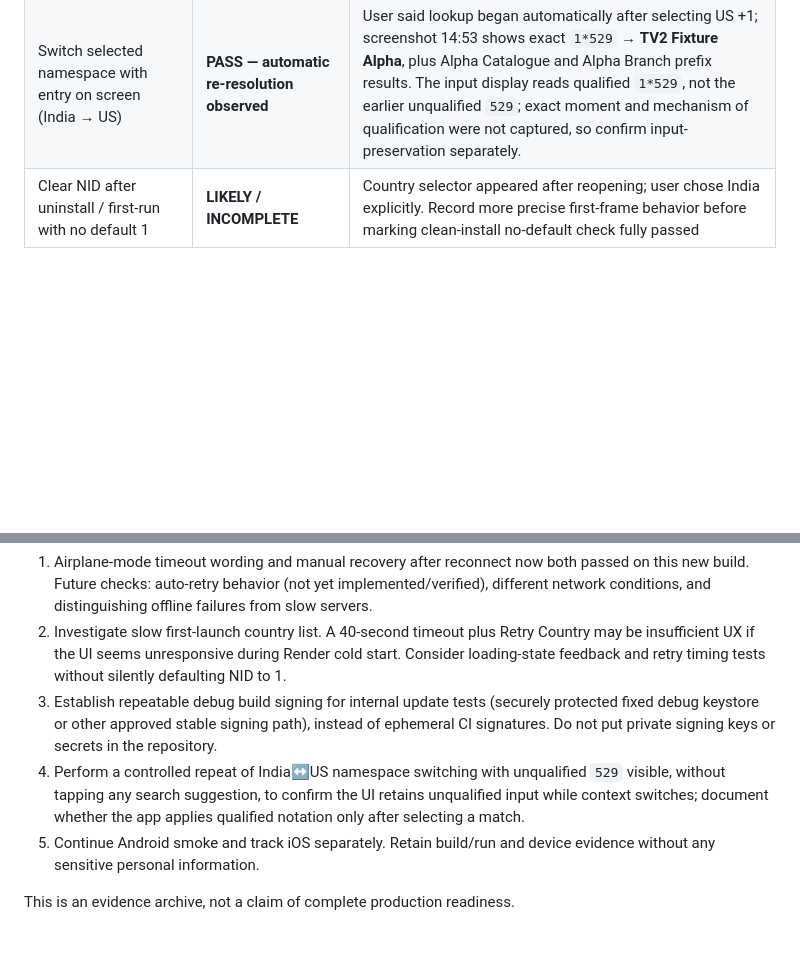
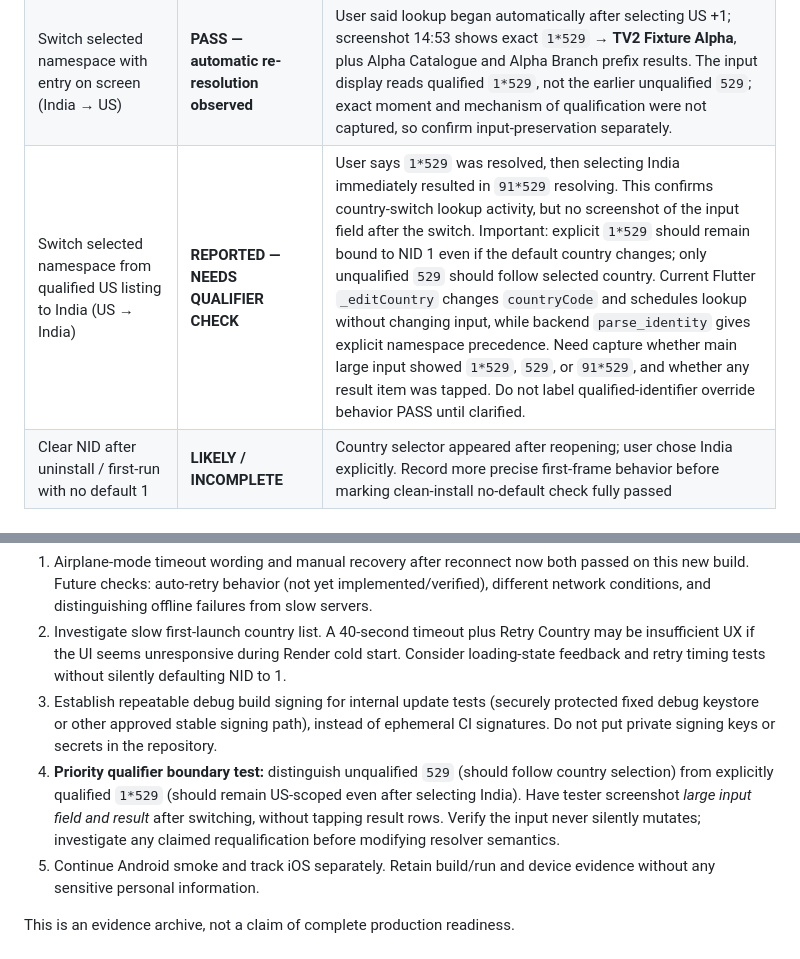
Before and after one commit to JSweatman/TV2-Development, a Markdown page: docs/ANDROID_DEVICE_ACCEPTANCE_2026-10-21.md, 2 parts joined by grey strips. Rendered like a GitHub page; blank space fills up the shorter version.

Commit message:
Track US-to-India device retest and clarify explicitly qualified namespace semantics

```diff
--- a/docs/ANDROID_DEVICE_ACCEPTANCE_2026-10-21.md
+++ b/docs/ANDROID_DEVICE_ACCEPTANCE_2026-10-21.md
@@ -18,6 +18,7 @@
 | Network reconnection recovery (updated APK) | **PASS — user reported** | After restoring network access, user cleared/re-entered `529` while keeping IN +91 selected; lookup resolved properly without issues or app restart. No follow-up screenshot was provided for this step. This verifies manual retry after reconnect, not automatic retry. |
 | Trash-can clear control — user feedback | **POSITIVE** | User expressly liked the trash-can action, which was used to clear input as part of network recovery. Preserve simple, obvious clear affordance. |
 | Switch selected namespace with entry on screen (India → US) | **PASS — automatic re-resolution observed** | User said lookup began automatically after selecting US +1; screenshot 14:53 shows exact `1*529` → **TV2 Fixture Alpha**, plus Alpha Catalogue and Alpha Branch prefix results. The input display reads qualified `1*529`, not the earlier unqualified `529`; exact moment and mechanism of qualification were not captured, so confirm input-preservation separately. |
+| Switch selected namespace from qualified US listing to India (US → India) | **REPORTED — NEEDS QUALIFIER CHECK** | User says `1*529` was resolved, then selecting India immediately resulted in `91*529` resolving. This confirms country-switch lookup activity, but no screenshot of the input field after the switch. Important: explicit `1*529` should remain bound to NID 1 even if the default country changes; only unqualified `529` should follow selected country. Current Flutter `_editCountry` changes `countryCode` and schedules lookup without changing input, while backend `parse_identity` gives explicit namespace precedence. Need capture whether main large input showed `1*529`, `529`, or `91*529`, and whether any result item was tapped. Do not label qualified-identifier override behavior PASS until clarified. |
 | Clear NID after uninstall / first-run with no default 1 | **LIKELY / INCOMPLETE** | Country selector appeared after reopening; user chose India explicitly. Record more precise first-frame behavior before marking clean-install no-default check fully passed |
 
 ## Next engineering actions
@@ -25,7 +26,7 @@
 1. Airplane-mode timeout wording and manual recovery after reconnect now both passed on this new build. Future checks: auto-retry behavior (not yet implemented/verified), different network conditions, and distinguishing offline failures from slow servers.
 2. Investigate slow first-launch country list. A 40-second timeout plus Retry Country may be insufficient UX if the UI seems unresponsive during Render cold start. Consider loading-state feedback and retry timing tests without silently defaulting NID to 1.
 3. Establish repeatable debug build signing for internal update tests (securely protected fixed debug keystore or other approved stable signing path), instead of ephemeral CI signatures. Do not put private signing keys or secrets in the repository.
-4. Perform a controlled repeat of India↔US namespace switching with unqualified `529` visible, without tapping any search suggestion, to confirm the UI retains unqualified input while context switches; document whether the app applies qualified notation only after selecting a match.
+4. **Priority qualifier boundary test:** distinguish unqualified `529` (should follow country selection) from explicitly qualified `1*529` (should remain US-scoped even after selecting India). Have tester screenshot *large input field and result* after switching, without tapping result rows. Verify the input never silently mutates; investigate any claimed requalification before modifying resolver semantics.
 5. Continue Android smoke and track iOS separately. Retain build/run and device evidence without any sensitive personal information.
 
 This is an evidence archive, not a claim of complete production readiness.
```
